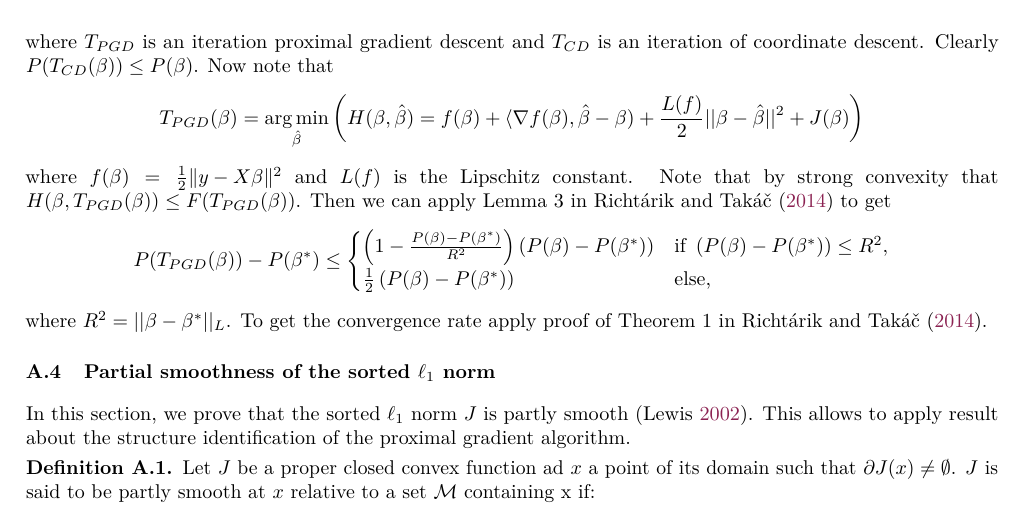
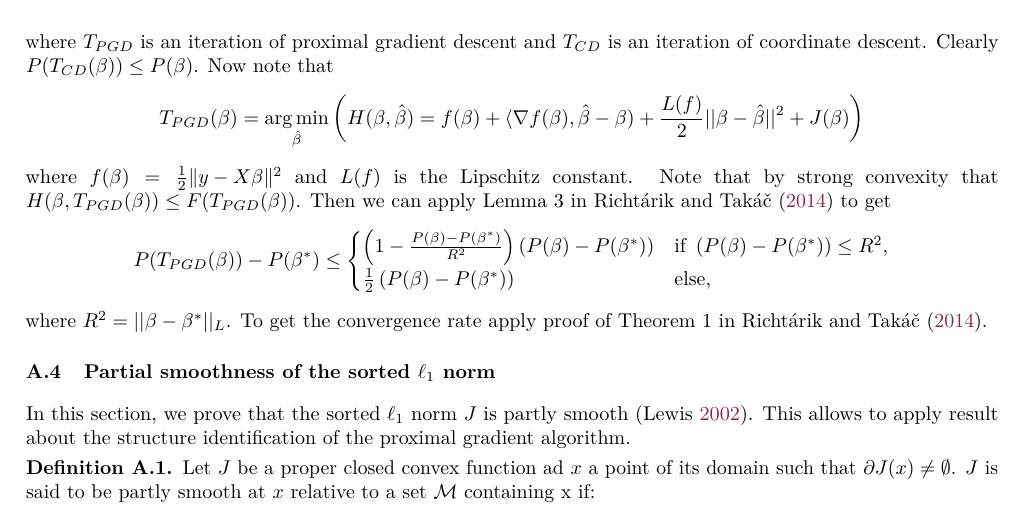
Before and after one commit to jolars/slopecd, a LaTeX paper (tex/main.tex, which reads tex/proofs.tex): part of page 13 of 17, cut so that both start at the same text. Compiled offline with pdfLaTeX.

Commit message:
chore: add "of"

```diff
--- a/tex/proofs.tex
+++ b/tex/proofs.tex
@@ -122,7 +122,7 @@ T_{PGD}(\beta) & \mbox{if } t\bmod v=0, \\
 T_{CD}(\beta) & \mbox{else,}  \\
 \end{cases}
 $$
-where $T_{PGD}$ is an iteration proximal gradient descent and $T_{CD}$ is an iteration of coordinate descent. Clearly $P(T_{CD}(\beta)) \leq P(\beta)$. Now note that
+where $T_{PGD}$ is an iteration of proximal gradient descent and $T_{CD}$ is an iteration of coordinate descent. Clearly $P(T_{CD}(\beta)) \leq P(\beta)$. Now note that
 $$
 T_{PGD}(\beta)= \argmin_{\hat{\beta}} \left( H(\beta,\hat{\beta}) = f(\beta) + \langle \nabla f(\beta),\hat{\beta} - \beta ) + \frac{L(f)}{2} ||\beta-\hat{\beta}  ||^2+ J(\beta) \right)
 $$
```
